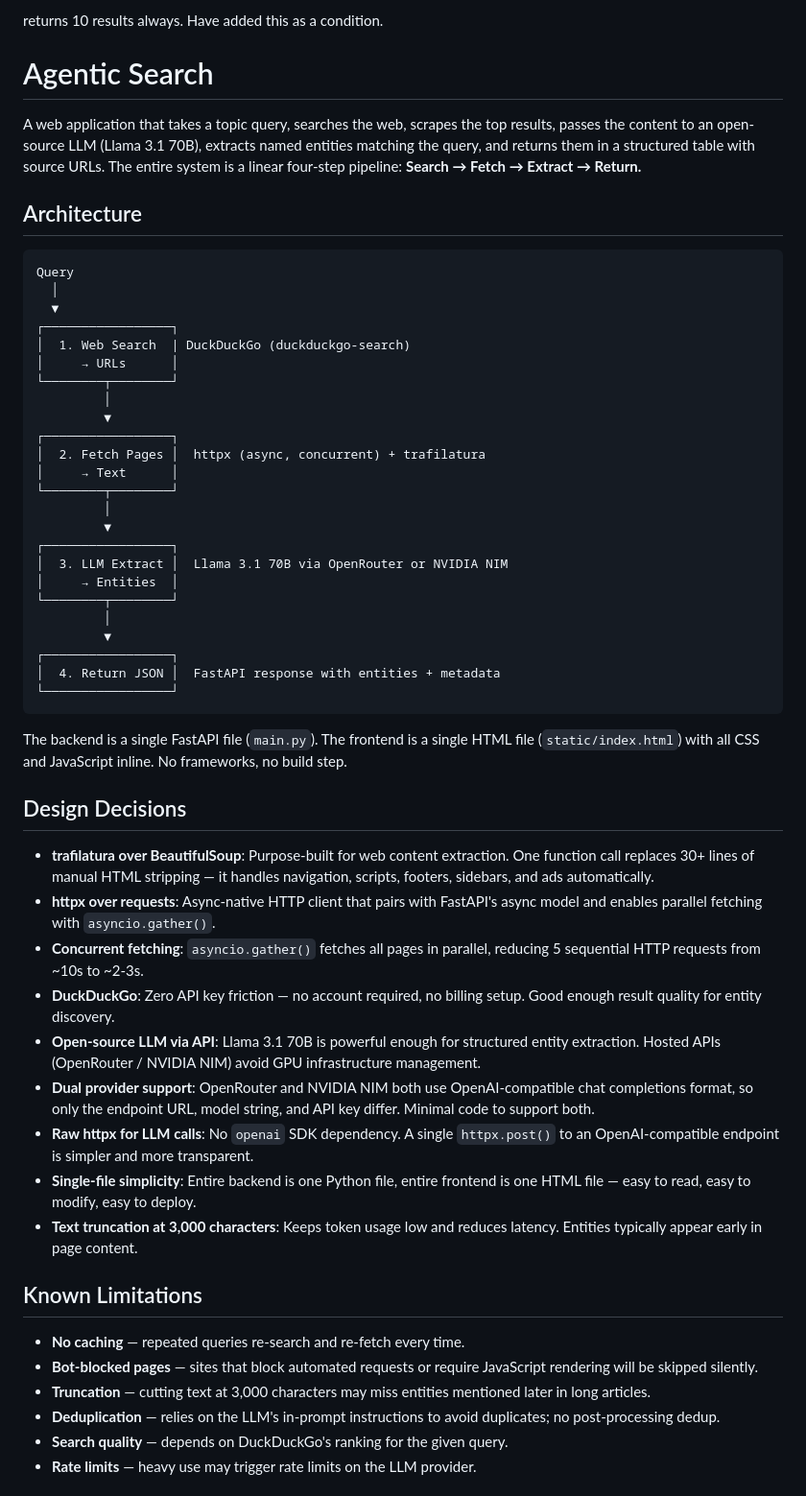
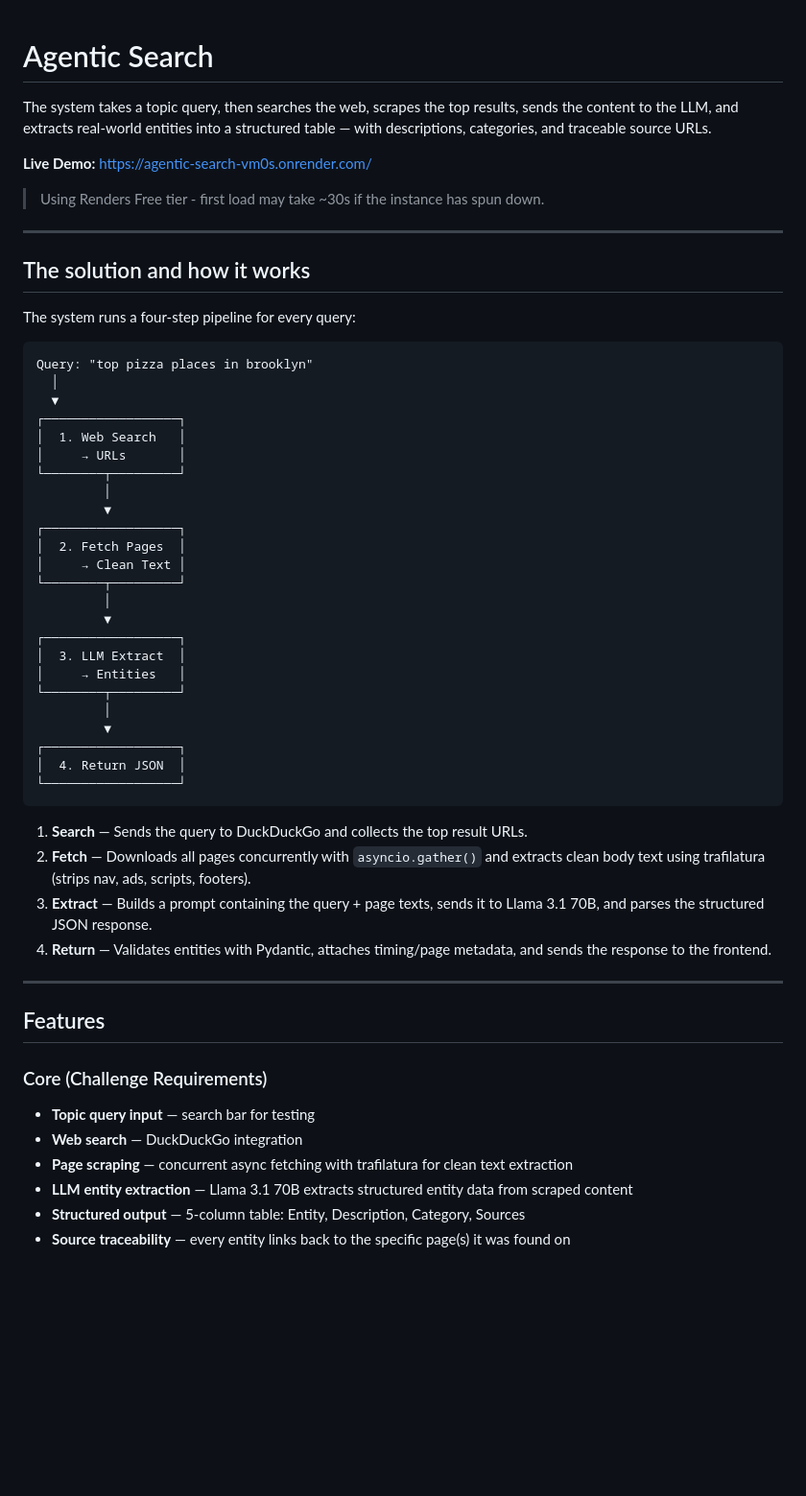
Before and after one commit to muhammadazeemhaider/agentic-search, a Markdown page: README.md, the part around one of its changes. Shown at 96% size. Drawn GitHub-style; blank space fills up the shorter version.

Commit message:
Readme file updated to contain all the information

````diff
--- a/README.md
+++ b/README.md
@@ -1,58 +1,59 @@
-returns 10 results always. Have added this as a condition.
-
 # Agentic Search
 
-A web application that takes a topic query, searches the web, scrapes the top results, passes the content to an open-source LLM (Llama 3.1 70B), extracts named entities matching the query, and returns them in a structured table with source URLs. The entire system is a linear four-step pipeline: **Search → Fetch → Extract → Return.**
+The system takes a topic query, then searches the web, scrapes the top results, sends the content to the LLM, and extracts real-world entities into a structured table — with descriptions, categories, and traceable source URLs.
 
-## Architecture
+**Live Demo:** [https://agentic-search-vm0s.onrender.com/](https://agentic-search-vm0s.onrender.com/)
+
+> Using Renders Free tier - first load may take ~30s if the instance has spun down.
+
+---
+
+## The solution and how it works
+
+The system runs a four-step pipeline for every query:
 
 ```
-Query
+Query: "top pizza places in brooklyn"
   │
   ▼
-┌─────────────────┐
-│  1. Web Search  | DuckDuckGo (duckduckgo-search)
-│     → URLs      │
-└────────┬────────┘
+┌──────────────────┐
+│  1. Web Search   │
+│     → URLs       │
+└────────┬─────────┘
          │
          ▼
-┌─────────────────┐
-│  2. Fetch Pages │  httpx (async, concurrent) + trafilatura
-│     → Text      │
-└────────┬────────┘
+┌──────────────────┐
+│  2. Fetch Pages  │
+│     → Clean Text │
+└────────┬─────────┘
          │
          ▼
-┌─────────────────┐
-│  3. LLM Extract │  Llama 3.1 70B via OpenRouter or NVIDIA NIM
-│     → Entities  │
-└────────┬────────┘
+┌──────────────────┐
+│  3. LLM Extract  │
+│     → Entities   │
+└────────┬─────────┘
          │
          ▼
-┌─────────────────┐
-│  4. Return JSON │  FastAPI response with entities + metadata
-└─────────────────┘
+┌──────────────────┐
+│  4. Return JSON  │
+└──────────────────┘
 ```
 
-The backend is a single FastAPI file (`main.py`). The frontend is a single HTML file (`static/index.html`) with all CSS and JavaScript inline. No frameworks, no build step.
+1. **Search** — Sends the query to DuckDuckGo and collects the top result URLs.
+2. **Fetch** — Downloads all pages concurrently with `asyncio.gather()` and extracts clean body text using trafilatura (strips nav, ads, scripts, footers).
+3. **Extract** — Builds a prompt containing the query + page texts, sends it to Llama 3.1 70B, and parses the structured JSON response.
+4. **Return** — Validates entities with Pydantic, attaches timing/page metadata, and sends the response to the frontend.
 
-## Design Decisions
+---
 
-- **trafilatura over BeautifulSoup**: Purpose-built for web content extraction. One function call replaces 30+ lines of manual HTML stripping — it handles navigation, scripts, footers, sidebars, and ads automatically.
-- **httpx over requests**: Async-native HTTP client that pairs with FastAPI's async model and enables parallel fetching with `asyncio.gather()`.
-- **Concurrent fetching**: `asyncio.gather()` fetches all pages in parallel, reducing 5 sequential HTTP requests from ~10s to ~2-3s.
-- **DuckDuckGo**: Zero API key friction — no account required, no billing setup. Good enough result quality for entity discovery.
-- **Open-source LLM via API**: Llama 3.1 70B is powerful enough for structured entity extraction. Hosted APIs (OpenRouter / NVIDIA NIM) avoid GPU infrastructure management.
-- **Dual provider support**: OpenRouter and NVIDIA NIM both use OpenAI-compatible chat completions format, so only the endpoint URL, model string, and API key differ. Minimal code to support both.
-- **Raw httpx for LLM calls**: No `openai` SDK dependency. A single `httpx.post()` to an OpenAI-compatible endpoint is simpler and more transparent.
-- **Single-file simplicity**: Entire backend is one Python file, entire frontend is one HTML file — easy to read, easy to modify, easy to deploy.
-- **Text truncation at 3,000 characters**: Keeps token usage low and reduces latency. Entities typically appear early in page content.
+## Features
 
-## Known Limitations
+### Core (Challenge Requirements)
 
-- **No caching** — repeated queries re-search and re-fetch every time.
-- **Bot-blocked pages** — sites that block automated requests or require JavaScript rendering will be skipped silently.
-- **Truncation** — cutting text at 3,000 characters may miss entities mentioned later in long articles.
-- **Deduplication** — relies on the LLM's in-prompt instructions to avoid duplicates; no post-processing dedup.
-- **Search quality** — depends on DuckDuckGo's ranking for the given query.
-- **Rate limits** — heavy use may trigger rate limits on the LLM provider.
+- **Topic query input** — search bar for testing
+- **Web search** — DuckDuckGo integration
+- **Page scraping** — concurrent async fetching with trafilatura for clean text extraction
+- **LLM entity extraction** — Llama 3.1 70B extracts structured entity data from scraped content
+- **Structured output** — 5-column table: Entity, Description, Category, Sources
+- **Source traceability** — every entity links back to the specific page(s) it was found on
 
````
Also changed, not shown: other parts of README.md (+81 -14 lines).
